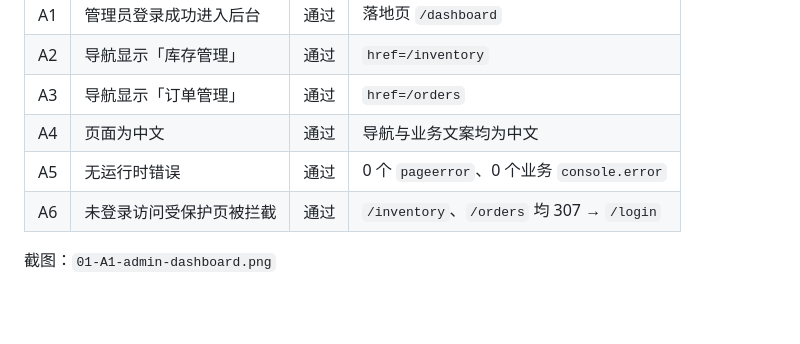
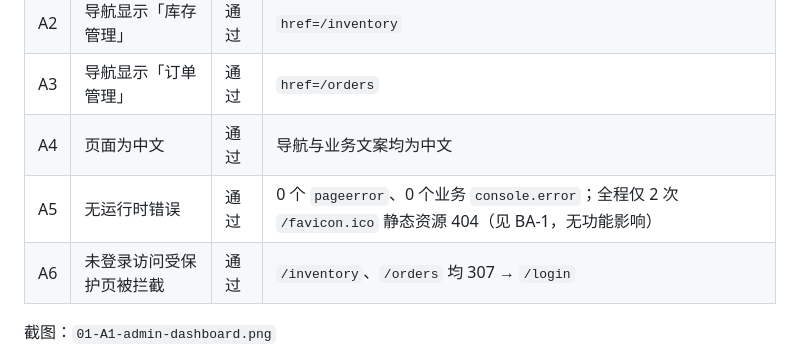
Before and after one commit to bailingsg/bailing-backend, a Markdown page: docs/phase-5.3.1-browser-acceptance-report.md, the part around the change. Drawn GitHub-style; blank space fills up the shorter version.

Commit message:
docs(phase5.3.1): 修正 A5 表述，明确 favicon 404 为静态资源问题

```diff
--- a/docs/phase-5.3.1-browser-acceptance-report.md
+++ b/docs/phase-5.3.1-browser-acceptance-report.md
@@ -87,7 +87,7 @@
 | A2 | 导航显示「库存管理」 | 通过 | `href=/inventory` |
 | A3 | 导航显示「订单管理」 | 通过 | `href=/orders` |
 | A4 | 页面为中文 | 通过 | 导航与业务文案均为中文 |
-| A5 | 无运行时错误 | 通过 | 0 个 `pageerror`、0 个业务 `console.error` |
+| A5 | 无运行时错误 | 通过 | 0 个 `pageerror`、0 个业务 `console.error`；全程仅 2 次 `/favicon.ico` 静态资源 404（见 BA-1，无功能影响） |
 | A6 | 未登录访问受保护页被拦截 | 通过 | `/inventory`、`/orders` 均 307 → `/login` |
 
 截图：`01-A1-admin-dashboard.png`
```
